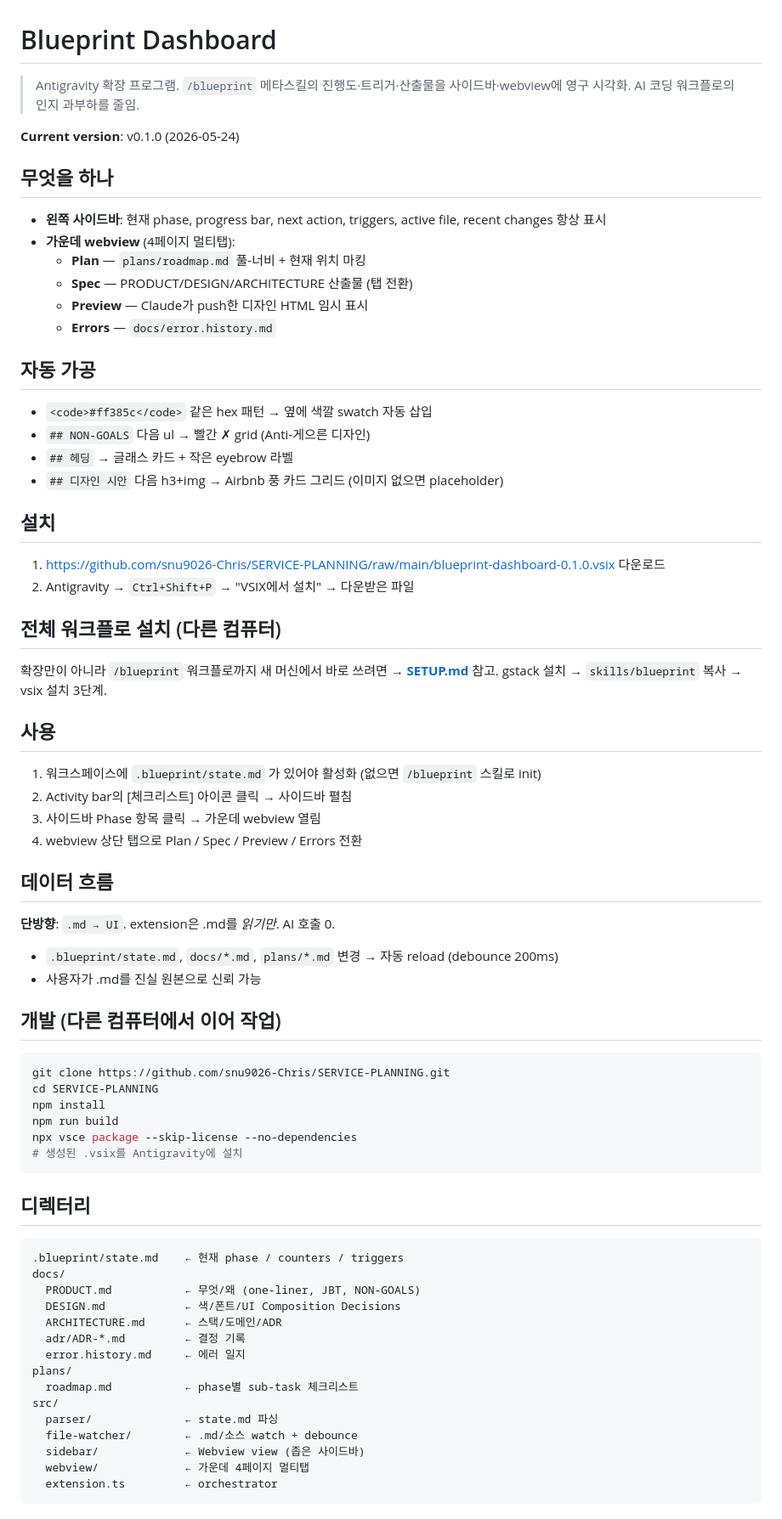
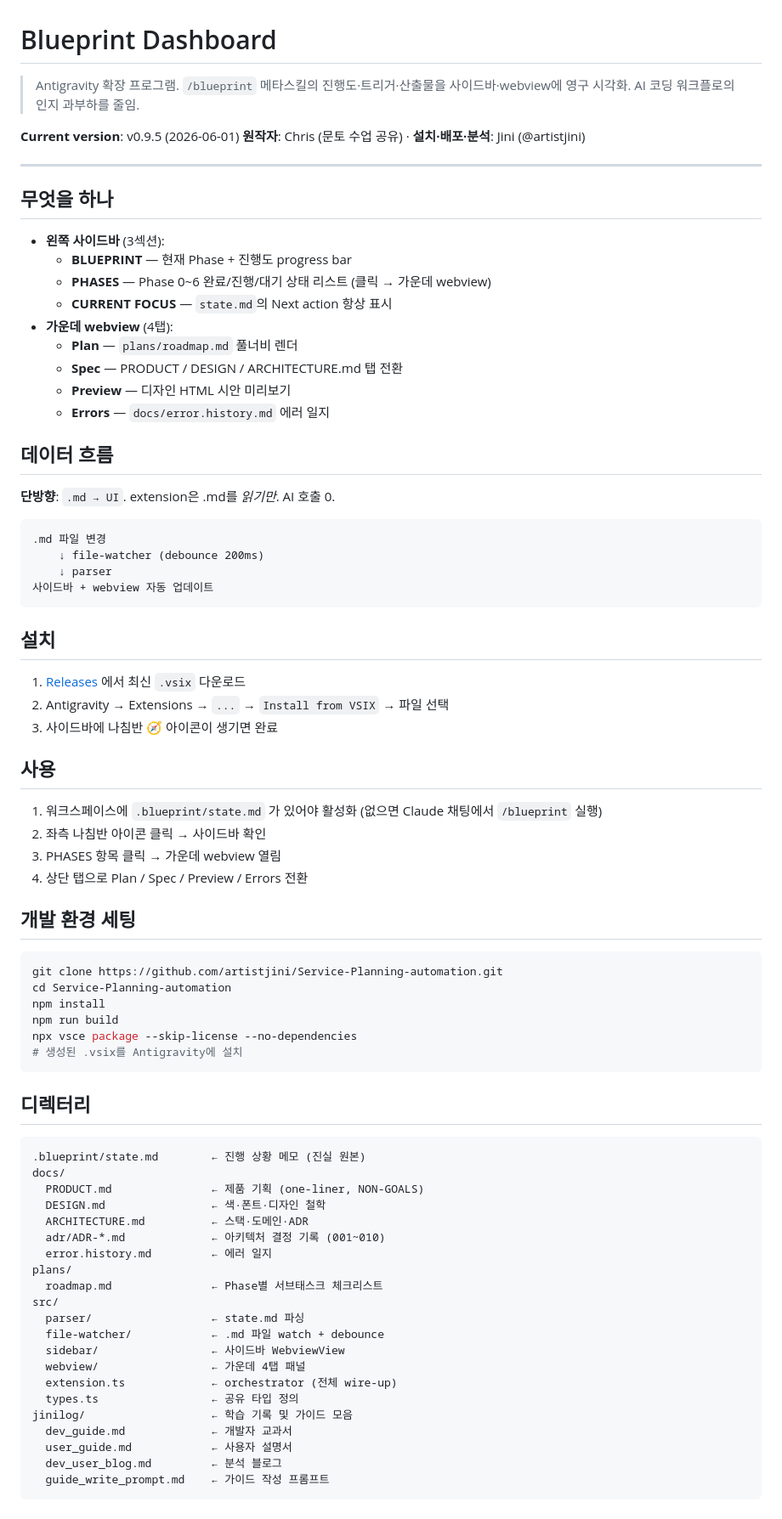
Before and after one commit to artistjini/Service-Planning-automation, a Markdown page: README.md, the part around one of its changes. Shown at 85% size. Rendered like a GitHub page.

Commit message:
docs: README.md v0.9.5 기준으로 전면 업데이트
- 버전 v0.1.0 → v0.9.5 반영
- GitHub URL snu9026-Chris → artistjini 수정
- 사이드바 3섹션 구조, 스택 표, 버전 히스토리 표 추가
- jinilog/ 폴더 안내 추가
- 원작자(Chris) 및 배포자(Jini) 명시

Co-Authored-By: Claude Sonnet 4.6 <noreply@anthropic.com>

````diff
--- a/README.md
+++ b/README.md
@@ -1,46 +1,55 @@
 # Blueprint Dashboard
 
-> Antigravity 확장 프로그램. `/blueprint` 메타스킬의 진행도·트리거·산출물을 사이드바·webview에 영구 시각화. AI 코딩 워크플로의 인지 과부하를 줄임.
+> Antigravity 확장 프로그램. `/blueprint` 메타스킬의 진행도·트리거·산출물을 사이드바·webview에 영구 시각화.
+> AI 코딩 워크플로의 인지 과부하를 줄임.
 
-**Current version**: v0.1.0 (2026-05-24)
+**Current version**: v0.9.5 (2026-06-01)
+**원작자**: Chris (문토 수업 공유) · **설치·배포·분석**: Jini (@artistjini)
+
+---
 
 ## 무엇을 하나
-- **왼쪽 사이드바**: 현재 phase, progress bar, next action, triggers, active file, recent changes 항상 표시
-- **가운데 webview** (4페이지 멀티탭):
-  - **Plan** — `plans/roadmap.md` 풀-너비 + 현재 위치 마킹
-  - **Spec** — PRODUCT/DESIGN/ARCHITECTURE 산출물 (탭 전환)
-  - **Preview** — Claude가 push한 디자인 HTML 임시 표시
-  - **Errors** — `docs/error.history.md`
 
-## 자동 가공
-- `<code>#ff385c</code>` 같은 hex 패턴 → 옆에 색깔 swatch 자동 삽입
-- `## NON-GOALS` 다음 ul → 빨간 ✗ grid (Anti-게으른 디자인)
-- `## 헤딩` → 글래스 카드 + 작은 eyebrow 라벨
-- `## 디자인 시안` 다음 h3+img → Airbnb 풍 카드 그리드 (이미지 없으면 placeholder)
+- **왼쪽 사이드바** (3섹션):
+  - **BLUEPRINT** — 현재 Phase + 진행도 progress bar
+  - **PHASES** — Phase 0~6 완료/진행/대기 상태 리스트 (클릭 → 가운데 webview)
+  - **CURRENT FOCUS** — `state.md`의 Next action 항상 표시
+- **가운데 webview** (4탭):
+  - **Plan** — `plans/roadmap.md` 풀너비 렌더
+  - **Spec** — PRODUCT / DESIGN / ARCHITECTURE.md 탭 전환
+  - **Preview** — 디자인 HTML 시안 미리보기
+  - **Errors** — `docs/error.history.md` 에러 일지
+
+## 데이터 흐름
+
+**단방향**: `.md → UI`. extension은 .md를 *읽기만*. AI 호출 0.
+
+```
+.md 파일 변경
+    ↓ file-watcher (debounce 200ms)
+    ↓ parser
+사이드바 + webview 자동 업데이트
+```
 
 ## 설치
-1. https://github.com/snu9026-Chris/SERVICE-PLANNING/raw/main/blueprint-dashboard-0.1.0.vsix 다운로드
-2. Antigravity → `Ctrl+Shift+P` → "VSIX에서 설치" → 다운받은 파일
 
-## 전체 워크플로 설치 (다른 컴퓨터)
-확장만이 아니라 `/blueprint` 워크플로까지 새 머신에서 바로 쓰려면 → **[SETUP.md](SETUP.md)** 참고.
-gstack 설치 → `skills/blueprint` 복사 → vsix 설치 3단계.
+1. [Releases](https://github.com/artistjini/Service-Planning-automation/releases) 에서 최신 `.vsix` 다운로드
+2. Antigravity → Extensions → `...` → `Install from VSIX` → 파일 선택
+3. 사이드바에 나침반 🧭 아이콘이 생기면 완료
 
 ## 사용
-1. 워크스페이스에 `.blueprint/state.md` 가 있어야 활성화 (없으면 `/blueprint` 스킬로 init)
-2. Activity bar의 [체크리스트] 아이콘 클릭 → 사이드바 펼침
-3. 사이드바 Phase 항목 클릭 → 가운데 webview 열림
-4. webview 상단 탭으로 Plan / Spec / Preview / Errors 전환
 
-## 데이터 흐름
-**단방향**: `.md → UI`. extension은 .md를 *읽기만*. AI 호출 0.
-- `.blueprint/state.md`, `docs/*.md`, `plans/*.md` 변경 → 자동 reload (debounce 200ms)
-- 사용자가 .md를 진실 원본으로 신뢰 가능
+1. 워크스페이스에 `.blueprint/state.md` 가 있어야 활성화
+   (없으면 Claude 채팅에서 `/blueprint` 실행)
+2. 좌측 나침반 아이콘 클릭 → 사이드바 확인
+3. PHASES 항목 클릭 → 가운데 webview 열림
+4. 상단 탭으로 Plan / Spec / Preview / Errors 전환
 
-## 개발 (다른 컴퓨터에서 이어 작업)
+## 개발 환경 세팅
+
 ```bash
-git clone https://github.com/snu9026-Chris/SERVICE-PLANNING.git
-cd SERVICE-PLANNING
+git clone https://github.com/artistjini/Service-Planning-automation.git
+cd Service-Planning-automation
 npm install
 npm run build
 npx vsce package --skip-license --no-dependencies
@@ -48,21 +57,28 @@ npx vsce package --skip-license --no-dependencies
 ```
 
 ## 디렉터리
+
 ```
-.blueprint/state.md    ← 현재 phase / counters / triggers
+.blueprint/state.md        ← 진행 상황 메모 (진실 원본)
 docs/
-  PRODUCT.md           ← 무엇/왜 (one-liner, JBT, NON-GOALS)
-  DESIGN.md            ← 색/폰트/UI Composition Decisions
-  ARCHITECTURE.md      ← 스택/도메인/ADR
-  adr/ADR-*.md         ← 결정 기록
-  error.history.md     ← 에러 일지
+  PRODUCT.md               ← 제품 기획 (one-liner, NON-GOALS)
+  DESIGN.md                ← 색·폰트·디자인 철학
+  ARCHITECTURE.md          ← 스택·도메인·ADR
+  adr/ADR-*.md             ← 아키텍처 결정 기록 (001~010)
+  error.history.md         ← 에러 일지
 plans/
-  roadmap.md           ← phase별 sub-task 체크리스트
+  roadmap.md               ← Phase별 서브태스크 체크리스트
 src/
-  parser/              ← state.md 파싱
-  file-watcher/        ← .md/소스 watch + debounce
-  sidebar/             ← Webview view (좁은 사이드바)
-  webview/             ← 가운데 4페이지 멀티탭
-  extension.ts         ← orchestrator
+  parser/                  ← state.md 파싱
+  file-watcher/            ← .md 파일 watch + debounce
+  sidebar/                 ← 사이드바 WebviewView
+  webview/                 ← 가운데 4탭 패널
+  extension.ts             ← orchestrator (전체 wire-up)
+  types.ts                 ← 공유 타입 정의
+jinilog/                   ← 학습 기록 및 가이드 모음
+  dev_guide.md             ← 개발자 교과서
+  user_guide.md            ← 사용자 설명서
+  dev_user_blog.md         ← 분석 블로그
+  guide_write_prompt.md    ← 가이드 작성 프롬프트
 ```
 
````
Also changed, not shown: other parts of README.md (+30 -5 lines).
